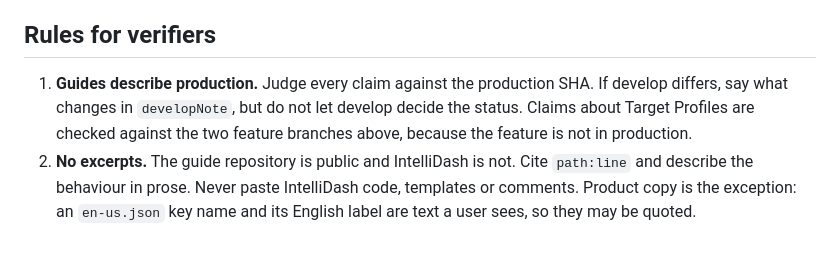
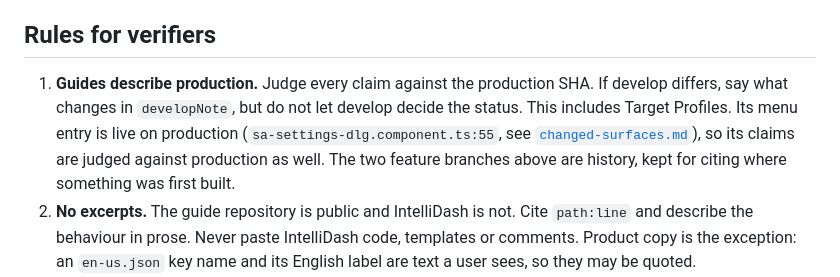
Before and after one commit to toroadam/spatial-adjust-guide, a Markdown page: docs/claims/README.md, the part around the change. Drawn GitHub-style; blank space fills up the shorter version.

```diff
--- a/docs/claims/README.md
+++ b/docs/claims/README.md
@@ -98,9 +98,11 @@ claim whose evidence cites a file that differs between the two SHAs.
 ## Rules for verifiers
 
 1. **Guides describe production.** Judge every claim against the production SHA. If develop
-   differs, say what changes in `developNote`, but do not let develop decide the status. Claims
-   about Target Profiles are checked against the two feature branches above, because the feature
-   is not in production.
+   differs, say what changes in `developNote`, but do not let develop decide the status. This
+   includes Target Profiles. Its menu entry is live on production
+   (`sa-settings-dlg.component.ts:55`, see [`changed-surfaces.md`](changed-surfaces.md)), so its
+   claims are judged against production as well. The two feature branches above are history, kept
+   for citing where something was first built.
 2. **No excerpts.** The guide repository is public and IntelliDash is not. Cite `path:line` and
    describe the behaviour in prose. Never paste IntelliDash code, templates or comments. Product
    copy is the exception: an `en-us.json` key name and its English label are text a user sees, so
```
Also changed, not shown: docs/claims/changed-surfaces.md (added, +159 -0 lines).
